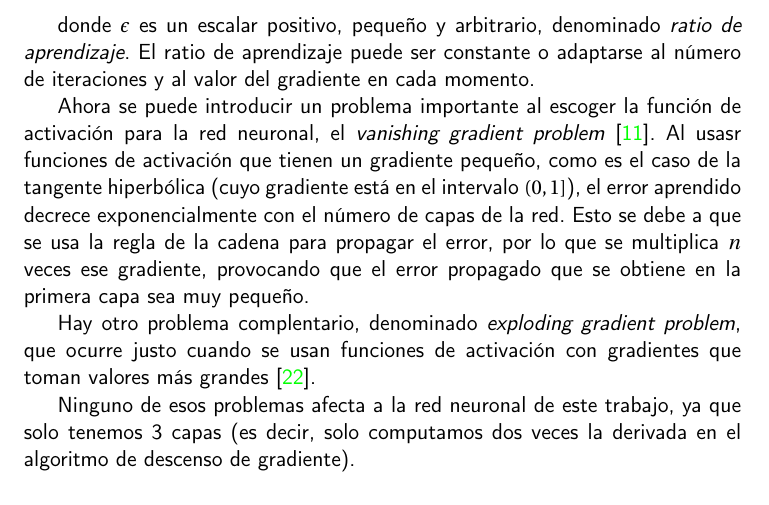
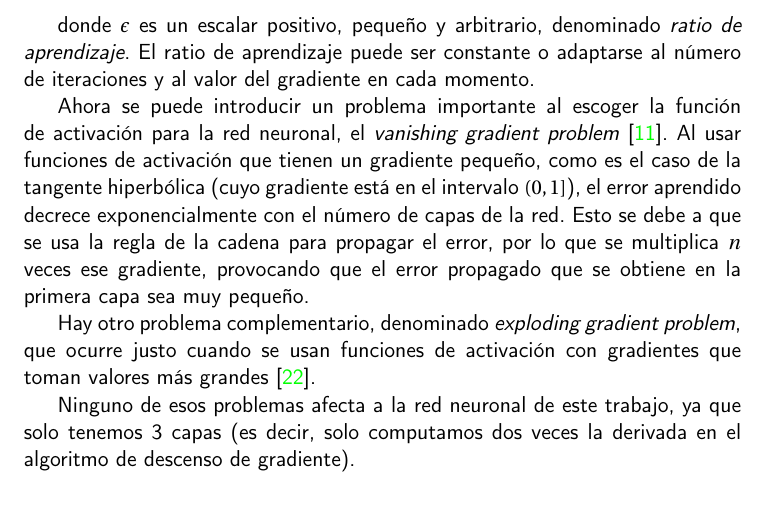
Before and after one commit to antoniogamiz/tfg, a LaTeX book (doc/proyecto.tex, which reads doc/secciones/introduccion_matematica.tex): part of page 33 of 55, cut so that both start at the same text. Compiled offline with pdfLaTeX.

Commit message:
spelling mistakes

```diff
--- a/doc/secciones/introduccion_matematica.tex
+++ b/doc/secciones/introduccion_matematica.tex
@@ -292,11 +292,11 @@ donde $\epsilon$ es un escalar positivo, pequeño y arbitrario, denominado \text
 El ratio de aprendizaje puede ser constante o adaptarse al número de iteraciones y al valor del gradiente en cada momento.
 
 Ahora se puede introducir un problema importante al escoger la función de activación para la red neuronal, el \textit{vanishing gradient problem} \cite{hochreiter1991untersuchungen}.
-Al usasr funciones de activación que tienen un gradiente pequeño, como es el caso de la tangente hiperbólica (cuyo gradiente está en el intervalo $(0,1]$), el error aprendido decrece exponencialmente
+Al usar funciones de activación que tienen un gradiente pequeño, como es el caso de la tangente hiperbólica (cuyo gradiente está en el intervalo $(0,1]$), el error aprendido decrece exponencialmente
 con el número de capas de la red. Esto se debe a que se usa la regla de la cadena para propagar el error, por lo que se multiplica $n$ veces ese gradiente, provocando que el error propagado que se obtiene
 en la primera capa sea muy pequeño.
 
-Hay otro problema complentario, denominado \textit{exploding gradient problem}, que ocurre justo cuando se usan funciones de activación con gradientes que toman valores más grandes \cite{philipp2017exploding}.
+Hay otro problema complementario, denominado \textit{exploding gradient problem}, que ocurre justo cuando se usan funciones de activación con gradientes que toman valores más grandes \cite{philipp2017exploding}.
 
 Ninguno de esos problemas afecta a la red neuronal de este trabajo, ya que solo tenemos 3 capas (es decir, solo computamos dos veces la derivada en el algoritmo de descenso de gradiente).
 
```
Also changed, not shown: 1 other file.
